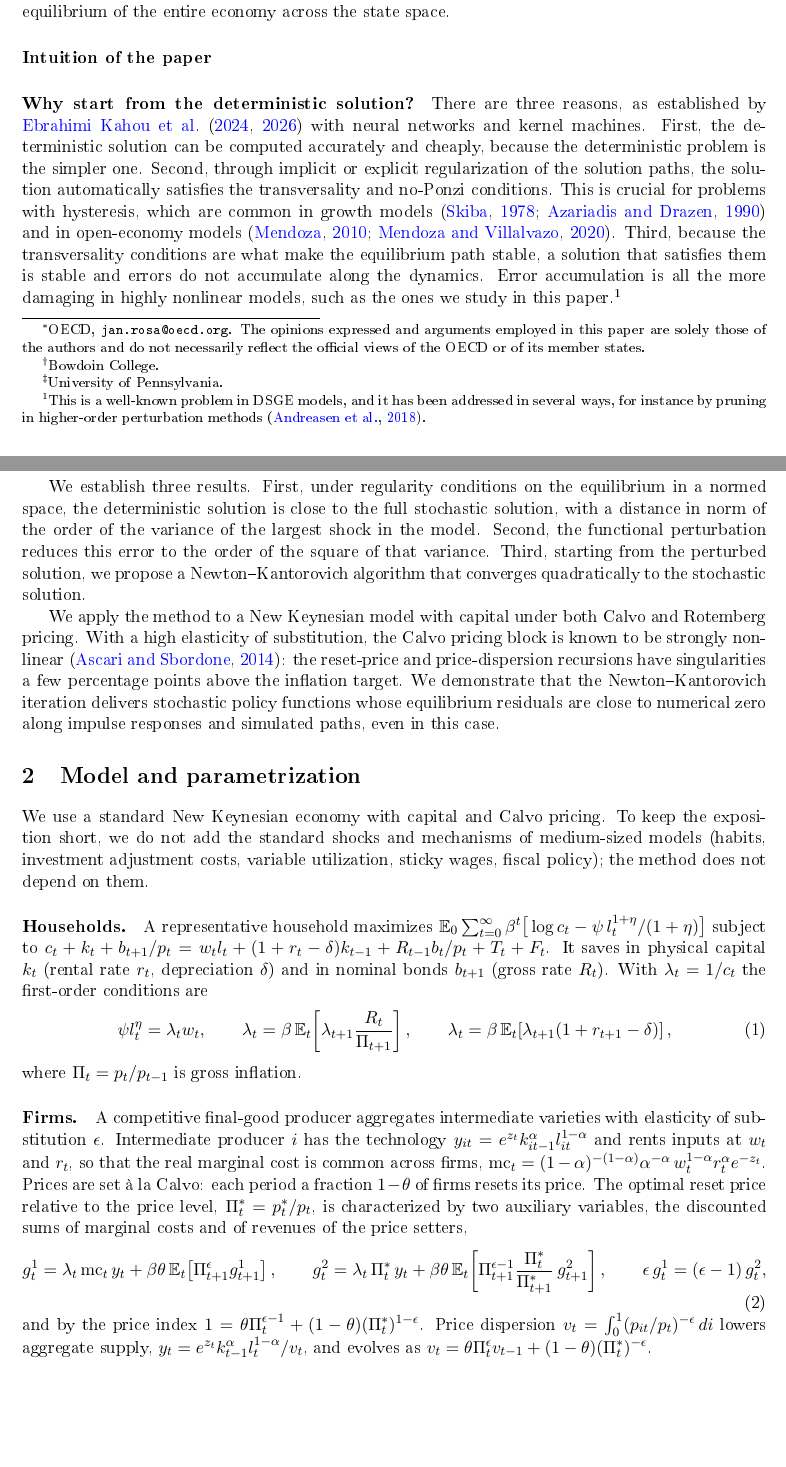
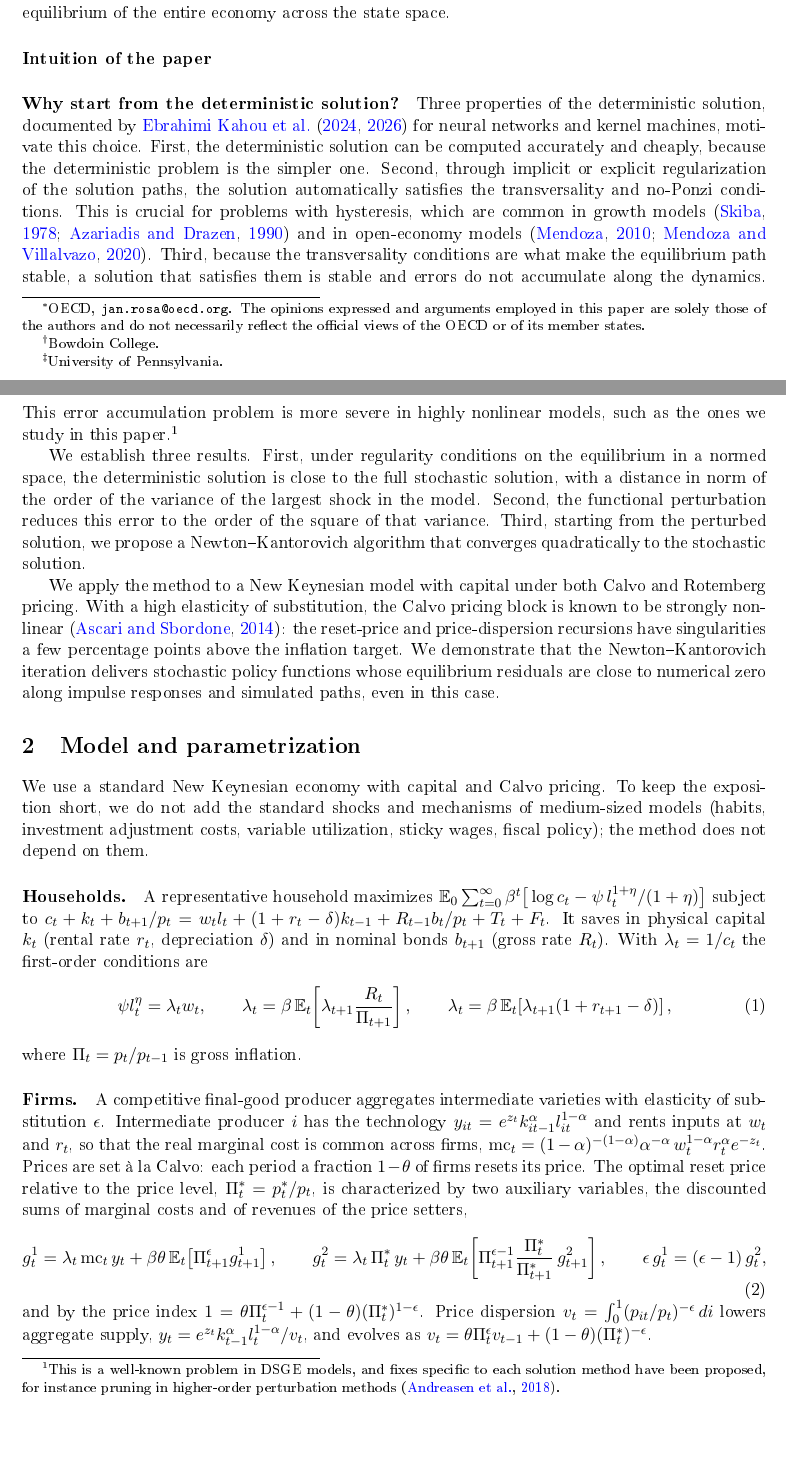
Before and after one commit to janrosa1/sampling_pretraining_draft, a LaTeX document (extended_abstract.tex): two parts of pages 1 and 2 of 8, joined at a grey line, cut so that both start at the same text, the shorter picture padded with empty space. The pictures show the PDF file extended_abstract.pdf that the author committed with the source.

Commit message:
Intro wording: motivation sentence, error accumulation, pruning footnote
Co-Authored-By: Claude Fable 5.1 <noreply@anthropic.com>

```diff
--- a/extended_abstract.tex
+++ b/extended_abstract.tex
@@ -33,9 +33,9 @@
 This paper proposes a new method for solving dynamic stochastic general equilibrium (DSGE) models: functional perturbation around the solution of a simplified deterministic model. Standard perturbation methods \citep{schmitt2004solving, fernandez2016solution} approximate policy functions by expanding them around a single point: the deterministic steady state. In contrast, we perturb around the full nonlinear solution of a simplified deterministic model, which can often be computed efficiently and accurately using deep learning or kernel methods, as demonstrated by \citet{kahou2024spooky, kahou2026kernel}. Our approach is related to, but distinct from, the sequence-space methods of \citet{auclert2021sequence}. Whereas sequence-space methods use functional perturbations to approximate equilibrium objects, we use them to solve for the stochastic recursive equilibrium of the entire economy across the state space.
 
 \paragraph{Intuition of the paper}
-\paragraph{Why start from the deterministic solution?} There are
-three reasons, as established by \citet{kahou2024spooky, kahou2026kernel}
-with neural networks and kernel machines. First, the deterministic solution can be
+\paragraph{Why start from the deterministic solution?} Three properties
+of the deterministic solution, documented by \citet{kahou2024spooky, kahou2026kernel}
+for neural networks and kernel machines, motivate this choice. First, the deterministic solution can be
 computed accurately and cheaply, because the deterministic
 problem is the simpler one. Second, through implicit or
 explicit regularization of the solution paths, the solution automatically satisfies
@@ -45,11 +45,11 @@ models \citep{skiba1978optimal, azariadis1990threshold}
 and in open-economy models \citep{mendoza2010sudden, mendoza2020fipit}.
 Third, because the transversality conditions are what make the equilibrium
 path stable, a solution that satisfies them is stable and errors do not accumulate along
-the dynamics. Error accumulation is all the more damaging in highly
-nonlinear models, such as the ones we study in this paper.\footnote{This is a well-known problem in DSGE models,
-and it has been addressed in several ways, for instance by pruning
-in higher-order perturbation
-methods \citep{andreasen2018pruned}.}
+the dynamics. This error accumulation problem is more severe in highly
+nonlinear models, such as the ones we study in this paper.\footnote{This is a well-known
+problem in DSGE models, and fixes specific to each solution method
+have been proposed, for instance pruning
+in higher-order perturbation methods \citep{andreasen2018pruned}.}
 
 We establish three results. First, under regularity conditions on the equilibrium in a normed space, the deterministic solution is close to the full stochastic solution, with a distance in norm of the order of the variance of the largest shock in the model. Second, the functional perturbation reduces this error to the order of the square of that variance. Third, starting from the perturbed solution, we propose a Newton--Kantorovich algorithm that converges quadratically to the stochastic solution.
 
```
Also changed, not shown: extended_abstract.pdf, 1 other file.
